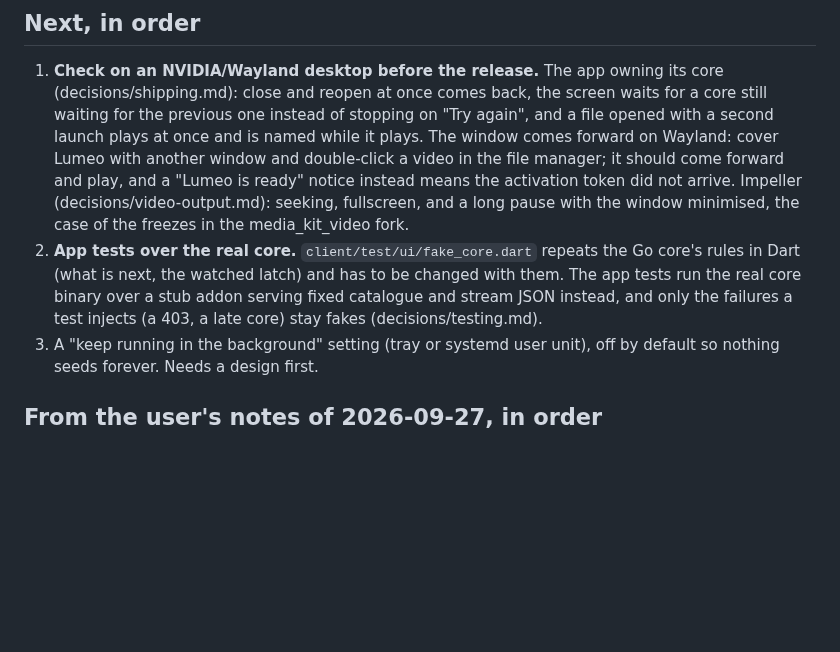
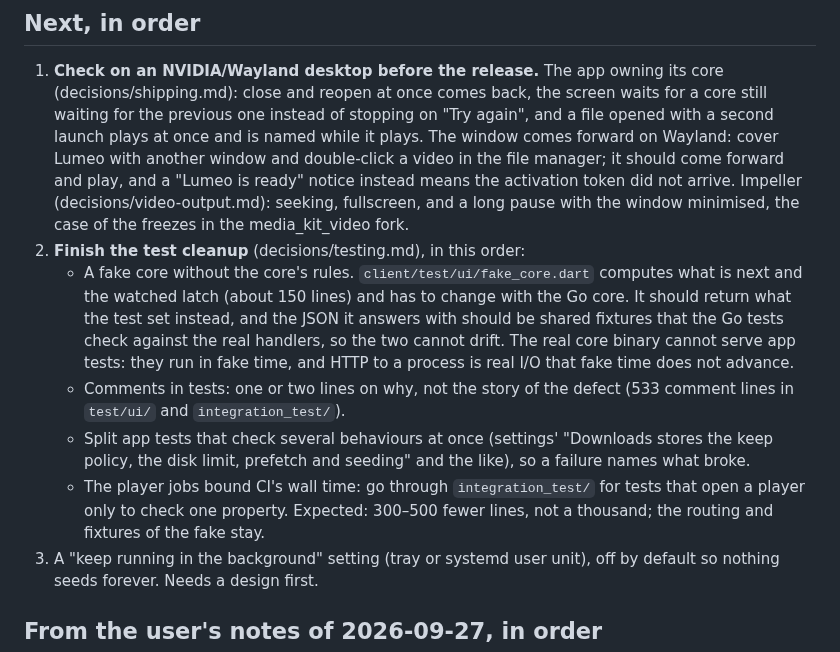
Before and after one commit to eeegoloauq/lumeo, a Markdown page: docs/roadmap.md, the part around the change. GitHub-like rendering; blank space fills up the shorter version.

Commit message:
docs: plan the rest of the test cleanup, the real core cannot serve app tests

```diff
--- a/docs/roadmap.md
+++ b/docs/roadmap.md
@@ -16,11 +16,23 @@ set a rule, in [decisions/](decisions/README.md). `[?]` marks a question to sett
    instead means the activation token did not arrive. Impeller
    (decisions/video-output.md): seeking, fullscreen, and a long pause with the
    window minimised, the case of the freezes in the media_kit_video fork.
-2. **App tests over the real core.** `client/test/ui/fake_core.dart` repeats
-   the Go core's rules in Dart (what is next, the watched latch) and has to be
-   changed with them. The app tests run the real core binary over a stub addon
-   serving fixed catalogue and stream JSON instead, and only the failures a
-   test injects (a 403, a late core) stay fakes (decisions/testing.md).
+2. **Finish the test cleanup** (decisions/testing.md), in this order:
+   - A fake core without the core's rules. `client/test/ui/fake_core.dart`
+     computes what is next and the watched latch (about 150 lines) and has to
+     change with the Go core. It should return what the test set instead, and
+     the JSON it answers with should be shared fixtures that the Go tests
+     check against the real handlers, so the two cannot drift. The real core
+     binary cannot serve app tests: they run in fake time, and HTTP to a
+     process is real I/O that fake time does not advance.
+   - Comments in tests: one or two lines on why, not the story of the
+     defect (533 comment lines in `test/ui/` and `integration_test/`).
+   - Split app tests that check several behaviours at once (settings'
+     "Downloads stores the keep policy, the disk limit, prefetch and
+     seeding" and the like), so a failure names what broke.
+   - The player jobs bound CI's wall time: go through `integration_test/` for
+     tests that open a player only to check one property.
+   Expected: 300–500 fewer lines, not a thousand; the routing and fixtures
+   of the fake stay.
 3. A "keep running in the background" setting (tray or systemd user unit),
    off by default so nothing seeds forever. Needs a design first.
 
```
Also changed, not shown: docs/decisions/testing.md (+4 -2 lines).
